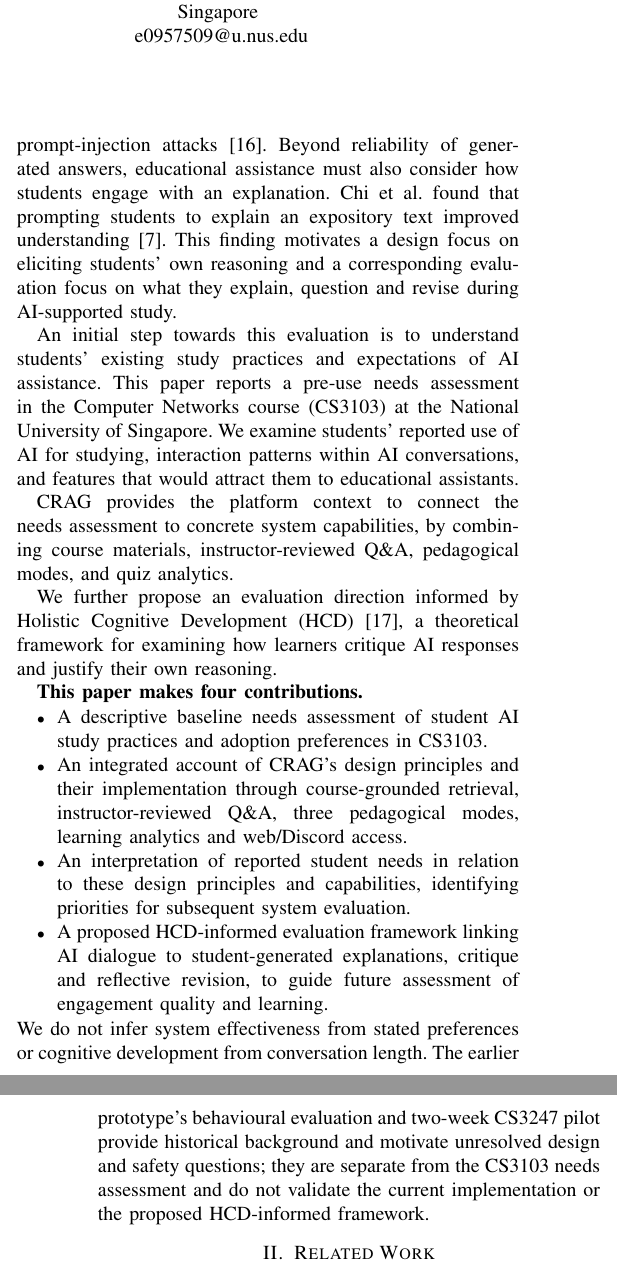
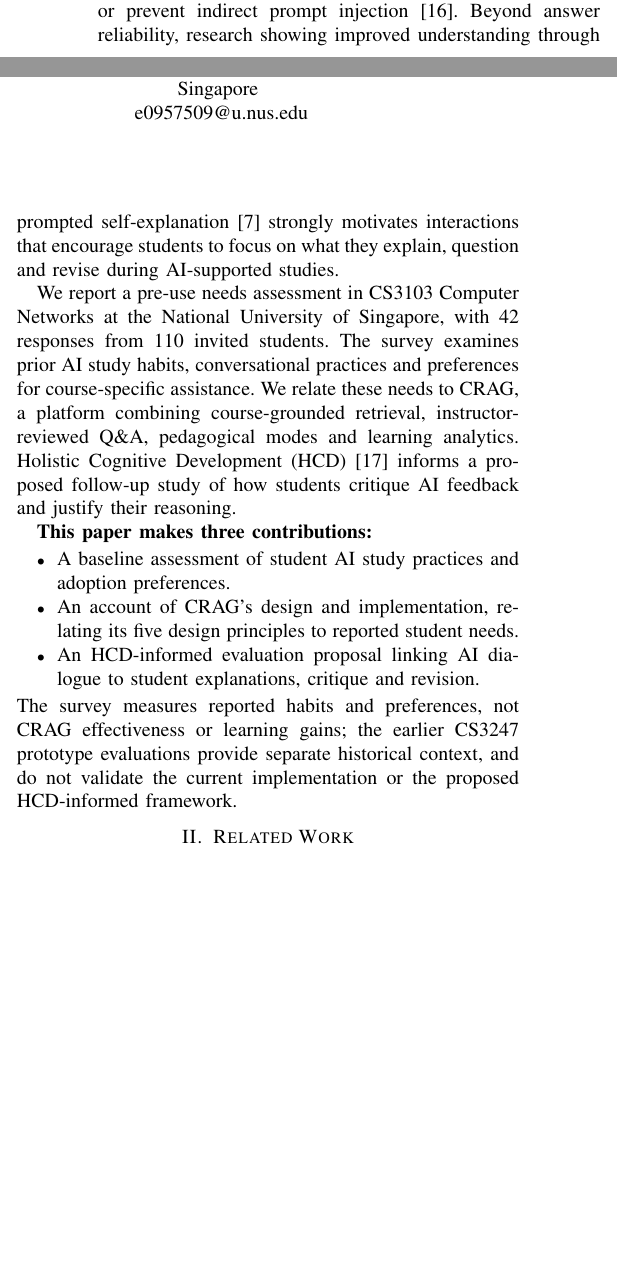
Before and after one commit to bipplane/cragbot, a LaTeX paper (crag.tex): two parts of the columns of pages 1 and 2 of 6 before the commit and two parts of the columns of page 1 of 6 after it, joined at a grey line, cut at the place of the change, the shorter picture padded with empty space. Compiled offline with pdfLaTeX.

Commit message:
intro + abstract done goodnight everyone

```diff
--- a/crag.tex
+++ b/crag.tex
@@ -49,20 +50,14 @@ Large language models (LLMs) offer accessible explanations, but effective course
+Retrieval-augmented generation (RAG) grounds generation in retrieved passages~\cite{b_lewis}, yet retrieved evidence does not ensure that every generated claim is supported~\cite{b_gao_citations} or prevent indirect prompt injection~\cite{b_greshake}. Beyond answer reliability, research showing improved understanding through prompted self-explanation~\cite{b_chi} strongly motivates interactions that encourage students to focus on what they explain, question and revise during AI-supported studies.
 
-To address factual inaccuracies, retrieval-augmented generation (RAG) conditions language generation on passages retrieved from an external corpus~\cite{b_lewis}. However, retrieving evidence does not ensure that every generated claim is supported~\cite{b_gao_citations}, and retrieved content can introduce indirect prompt-injection attacks~\cite{b_greshake}. Beyond reliability of generated answers, educational assistance must also consider how students engage with an explanation. Chi et al.\ found that prompting students to explain an expository text improved understanding~\cite{b_chi}. This finding motivates a design focus on eliciting students' own reasoning and a corresponding evaluation focus on what they explain, question and revise during AI-supported study.
+We report a pre-use needs assessment in CS3103 Computer Networks at the National University of Singapore, with 42 responses from 110 invited students. The survey examines prior AI study habits, conversational practices and preferences for course-specific assistance. We relate these needs to CRAG, a platform combining course-grounded retrieval, instructor-reviewed Q\&A, pedagogical modes and learning analytics. Holistic Cognitive Development (HCD)~\cite{b_hcd} informs a proposed follow-up study of how students critique AI feedback and justify their reasoning.
 
-An initial step towards this evaluation is to understand students' existing study practices and expectations of AI assistance. This paper reports a pre-use needs assessment in the Computer Networks course (CS3103) at the National University of Singapore. We examine students' reported use of AI for studying, interaction patterns within AI conversations, and features that would attract them to educational assistants.
-
-CRAG provides the platform context to connect the needs assessment to concrete system capabilities, by combining course materials, instructor-reviewed Q\&A, pedagogical modes, and quiz analytics.
-
-We further propose an evaluation direction informed by Holistic Cognitive Development (HCD)~\cite{b_hcd}, a theoretical framework for examining how learners critique AI responses and justify their own reasoning.
-
-\textbf{This paper makes four contributions.}
+\textbf{This paper makes three contributions:}
 \begin{itemize}
-    \item A descriptive baseline needs assessment of student AI study practices and adoption preferences in CS3103.
-    \item An integrated account of CRAG's design principles and their implementation through course-grounded retrieval, instructor-reviewed Q\&A, three pedagogical modes, learning analytics and web/Discord access.
-    \item An interpretation of reported student needs in relation to these design principles and capabilities, identifying priorities for subsequent system evaluation.
-    \item A proposed HCD-informed evaluation framework linking AI dialogue to student-generated explanations, critique and reflective revision, to guide future assessment of engagement quality and learning.
+    \item A baseline assessment of student AI study practices and adoption preferences.
+    \item An account of CRAG's design and implementation, relating its five design principles to reported student needs.
+    \item An HCD-informed evaluation proposal linking AI dialogue to student explanations, critique and revision.
 \end{itemize}
-We do not infer system effectiveness from stated preferences or cognitive development from conversation length. The earlier prototype's behavioural evaluation and two-week CS3247 pilot provide historical background and motivate unresolved design and safety questions; they are separate from the CS3103 needs assessment and do not validate the current implementation or the proposed HCD-informed framework.
+The survey measures reported habits and preferences, not CRAG effectiveness or learning gains; the earlier CS3247 prototype evaluations provide separate historical context, and do not validate the current implementation or the proposed HCD-informed framework.
 
 \section{Related Work}
 
```
Also changed, not shown: crag.tex (5 more changed lines).
